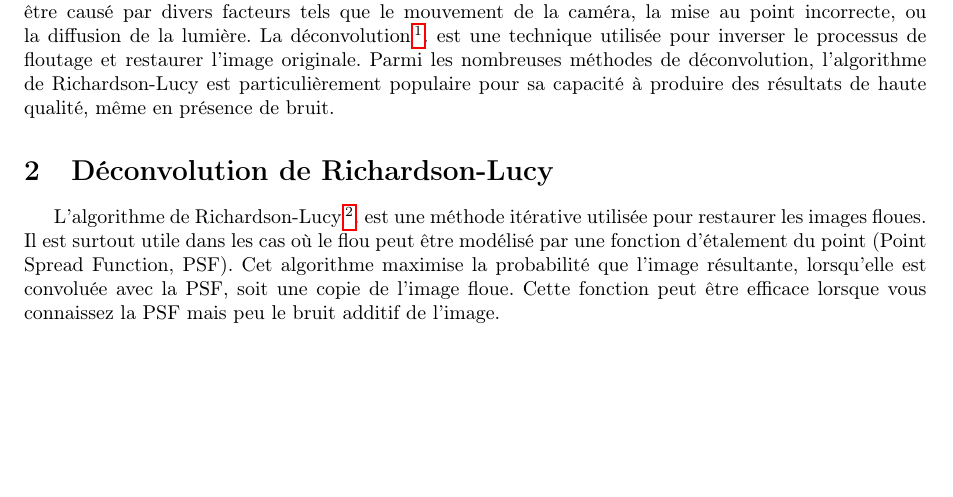
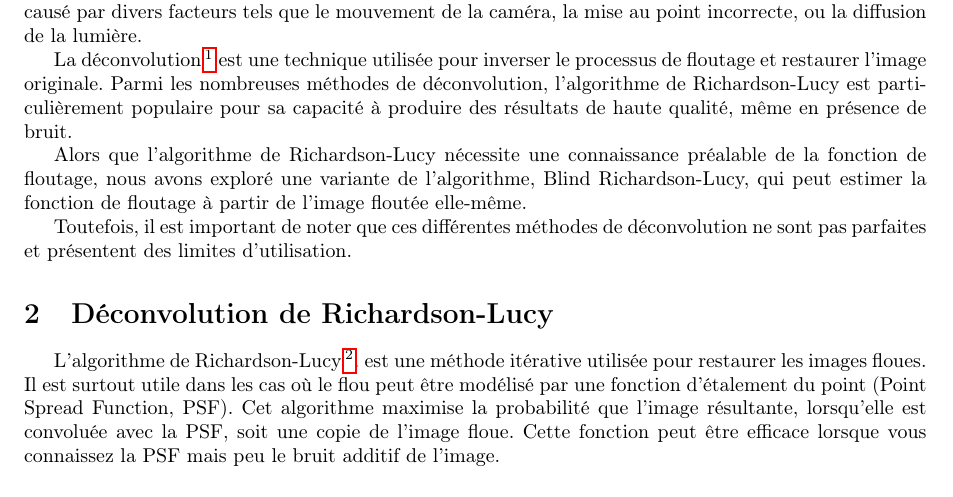
Before and after one commit to mathusanm6/Blur-Image-Rapport, a LaTeX document (main.tex, which reads sections/introduction.tex): part of page 1 of 5, cut so that both start at the same text, the shorter picture padded with empty space. Compiled offline with pdfLaTeX.

Commit message:
fix: introduction

```diff
--- a/sections/introduction.tex
+++ b/sections/introduction.tex
@@ -1,7 +1,13 @@
 \section{Introduction}
 Le floutage d'images est un problème courant en photographie et en imagerie scientifique.
 Il peut être causé par divers facteurs tels que le mouvement de la caméra, la mise au point incorrecte, ou la diffusion de la lumière.
+
 La déconvolution\footnote{La convolution de deux fonctions \( f \) et \( g \) est définie par :
-\[
-(f * g)(t) = \int_{-\infty}^{\infty} f(\tau) g(t - \tau) \, d\tau
-\]}. est une technique utilisée pour inverser le processus de floutage et restaurer l'image originale. Parmi les nombreuses méthodes de déconvolution, l'algorithme de Richardson-Lucy est particulièrement populaire pour sa capacité à produire des résultats de haute qualité, même en présence de bruit.
+    \[
+        (f * g)(t) = \int_{-\infty}^{\infty} f(\tau) g(t - \tau) \, d\tau
+    \]} est une technique utilisée pour inverser le processus de floutage et restaurer l'image originale.
+Parmi les nombreuses méthodes de déconvolution, l'algorithme de Richardson-Lucy est particulièrement populaire pour sa capacité à produire des résultats de haute qualité, même en présence de bruit.
+
+Alors que l'algorithme de Richardson-Lucy nécessite une connaissance préalable de la fonction de floutage, nous avons exploré une variante de l'algorithme, Blind Richardson-Lucy, qui peut estimer la fonction de floutage à partir de l'image floutée elle-même.
+
+Toutefois, il est important de noter que ces différentes méthodes de déconvolution ne sont pas parfaites et présentent des limites d'utilisation.
```
